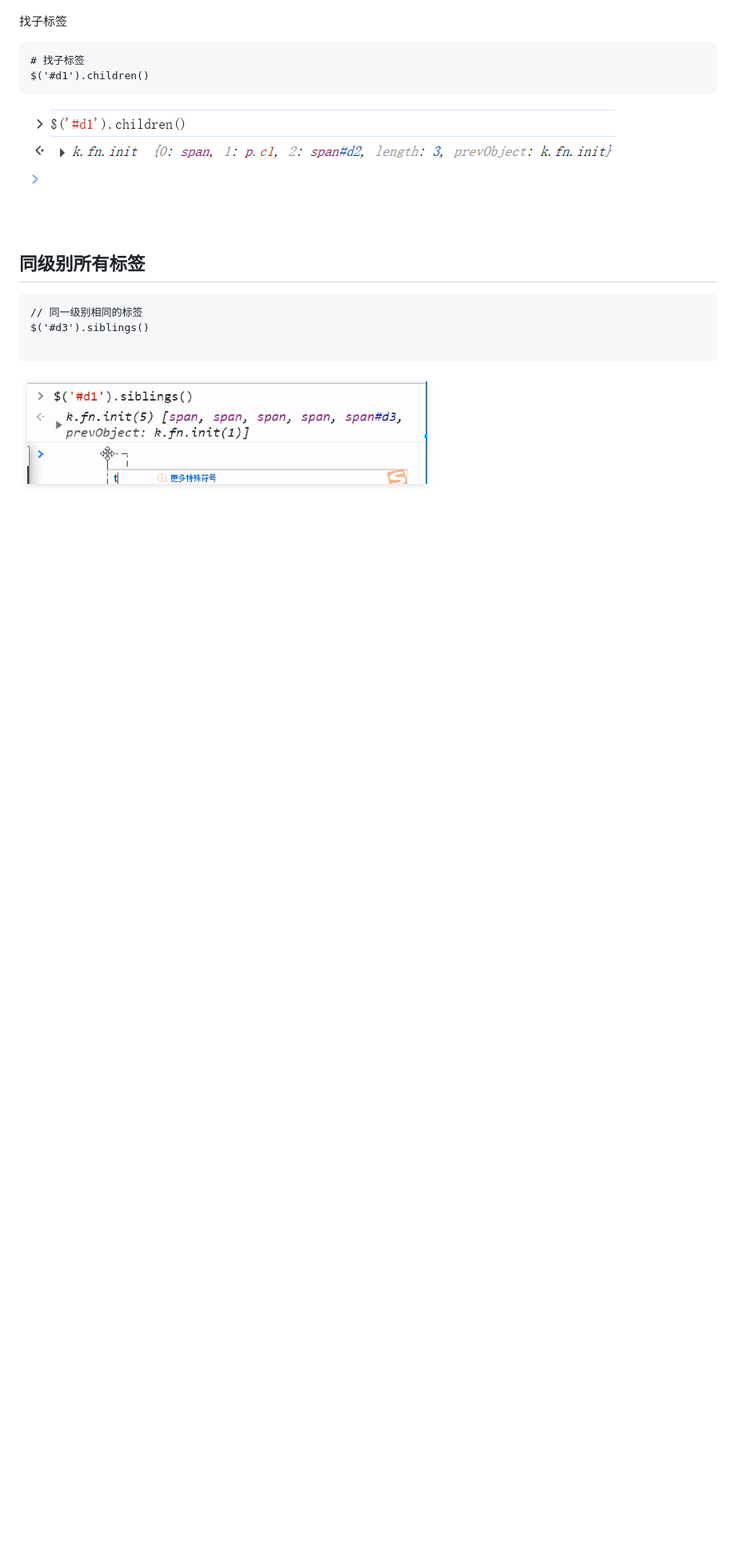
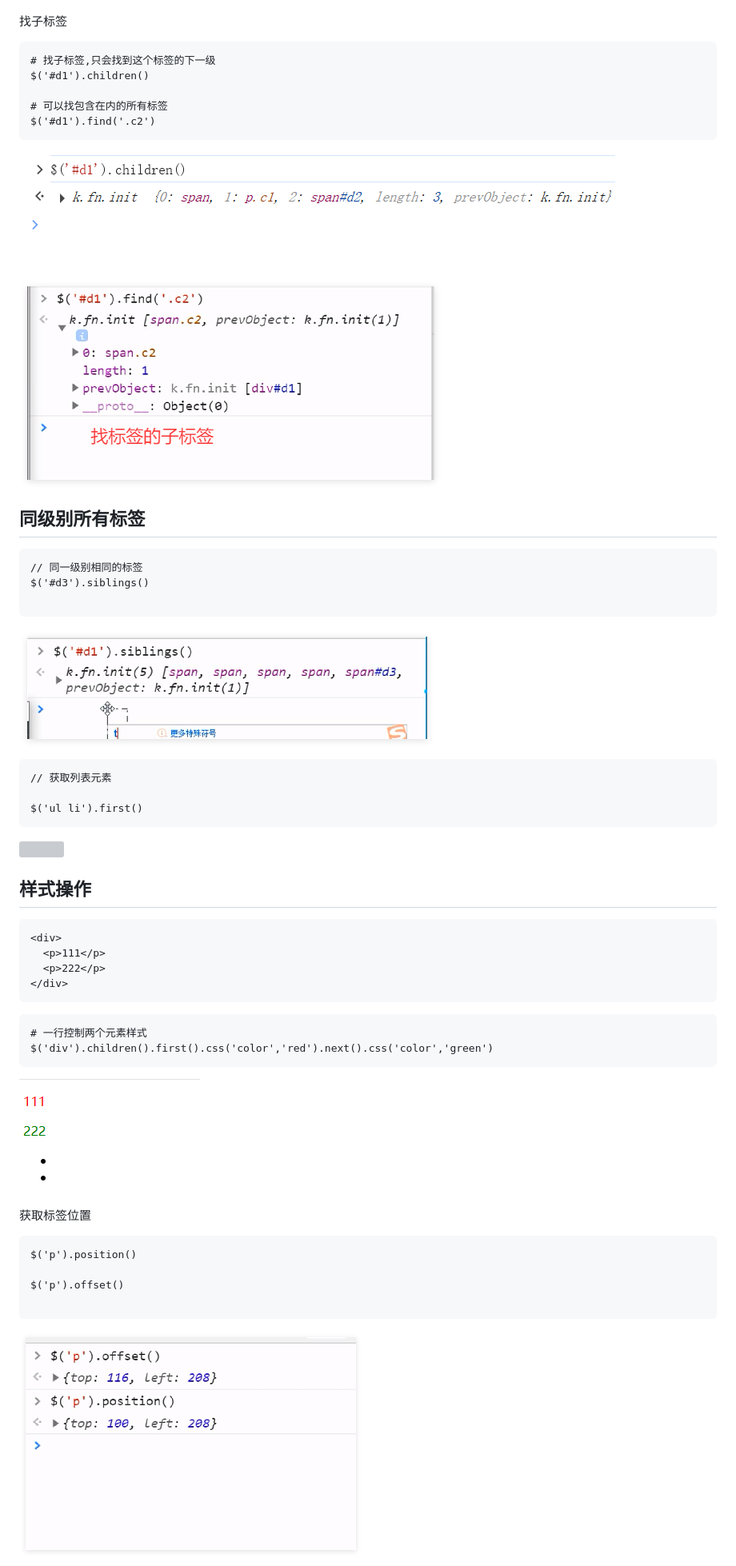
Before and after one commit to Gshelldong/LearnFront, a Markdown page: day49/readme.md, the part around one of its changes. Shown at 80% size. Drawn GitHub-style; pictures changed too: day49/img.png (added); blank space fills up the shorter version; grey boxes are pictures that could not be loaded.

````diff
--- a/day49/readme.md
+++ b/day49/readme.md
@@ -74,10 +74,14 @@ $('.c1').parentsUntil('html')
 找子标签
 
 ```text
-# 找子标签
+# 找子标签,只会找到这个标签的下一级
 $('#d1').children()
+
+# 可以找包含在内的所有标签
+$('#d1').find('.c2')
 ```
 ![](8.标签方法找子标签.png)
+![](10找子标签.png)
 
 ## 同级别所有标签
 
@@ -87,3 +91,37 @@ $('#d3').siblings()
 
 ```
 ![](9.同级别所有.png)
+
+```jquery
+// 获取列表元素
+
+$('ul li').first()
+```
+![](11.获取列表元素.png)
+
+
+## 样式操作
+
+```html
+<div>
+  <p>111</p>
+  <p>222</p>
+</div>
+```
+
+```jquery
+# 一行控制两个元素样式
+$('div').children().first().css('color','red').next().css('color','green')
+```
+![img.png](img.png)
+
+获取标签位置
+
+```text
+$('p').position()
+
+$('p').offset()
+
+```
+![](13.获取定位.png)
+
````
Also changed, not shown: other parts of day49/readme.md (+7 -0 lines), day49/img_1.png (added), 3 other files.
